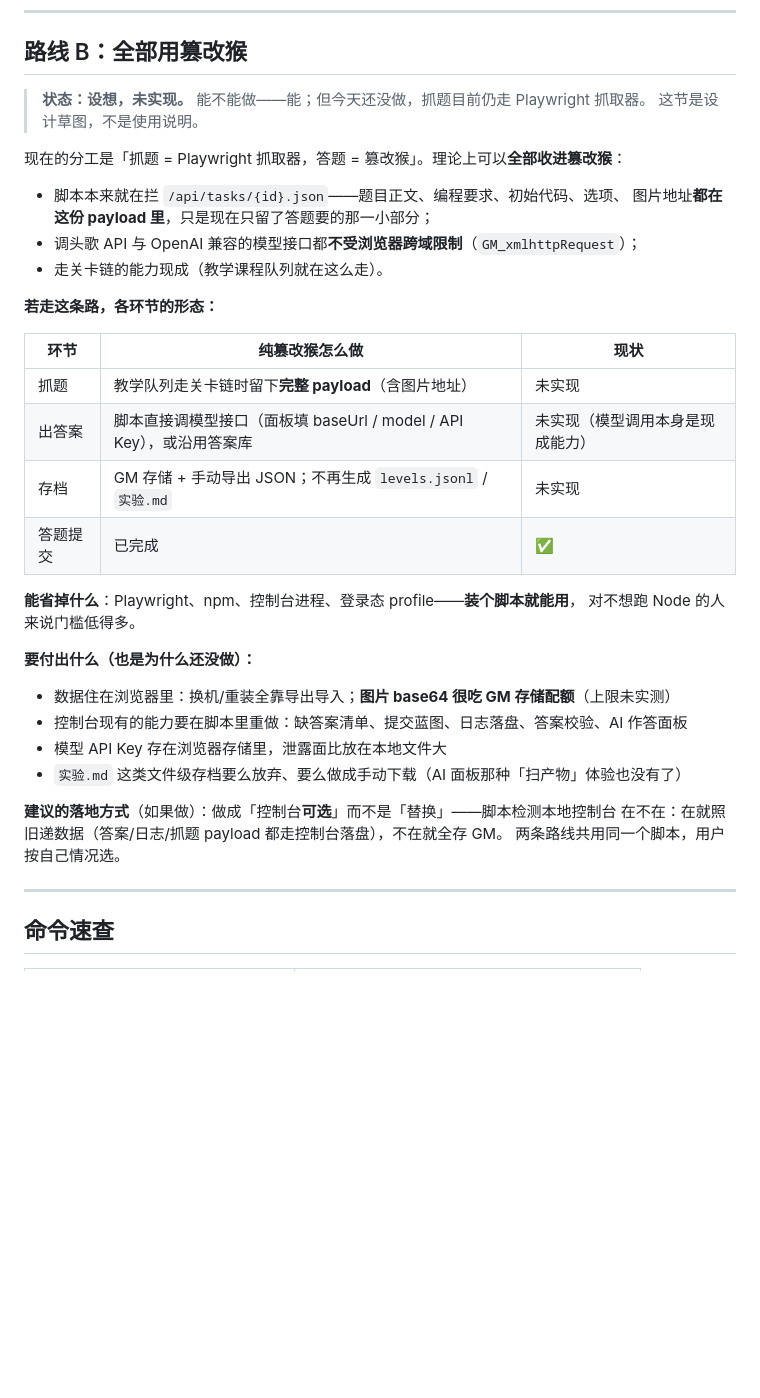
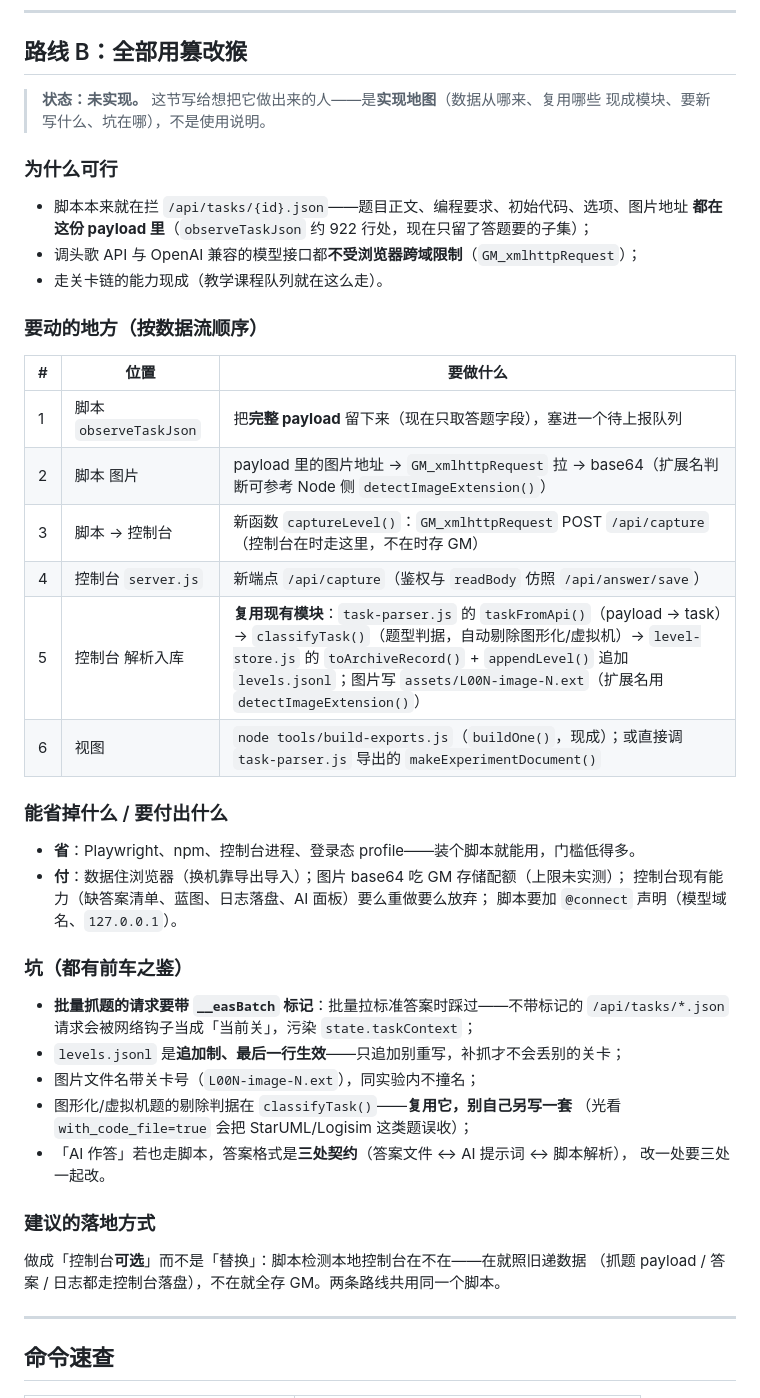
Before and after one commit to SuGan-0/gs-educoder, a Markdown page: README.md, the part around the change. GitHub-like rendering; blank space fills up the shorter version.

Commit message:
docs: 「路线 B」改写成面向实现者的地图——动哪些文件、复用什么、坑在哪
用户指出：这节不是给作者看的，是给想把它做出来的人看的。重写为实现地图：
- 按数据流列 6 步，每步给「位置 + 要做什么」（observeTaskJson 留完整 payload →
  GM_xmlhttpRequest 拉 base64 图片 → 新端点 /api/capture → 复用 taskFromApi/
  classifyTask/toArchiveRecord/appendLevel 入库 → build-exports 重建视图）；
- 强调解析入库复用 Node 侧现成模块（脚本只递原材料，零重复解析）；
- 新增「坑」清单：__easBatch 标记（防污染当前关）、levels.jsonl 追加制、
  图片文件名规则、classifyTask 判据别另写、答案格式三处契约、@connect 声明；
- 所有指针均已 grep 核对真实存在。

```diff
--- a/README.md
+++ b/README.md
@@ -256,38 +256,49 @@ X-EDU-Type:      pc          ← 必须精确是 pc，写成 web 会被拒
 
 ## 路线 B：全部用篡改猴
 
-> **状态：设想，未实现。** 能不能做——能；但今天还没做，抓题目前仍走 Playwright 抓取器。
-> 这节是设计草图，不是使用说明。
+> **状态：未实现。** 这节写给想把它做出来的人——是**实现地图**（数据从哪来、复用哪些
+> 现成模块、要新写什么、坑在哪），不是使用说明。
 
-现在的分工是「抓题 = Playwright 抓取器，答题 = 篡改猴」。理论上可以**全部收进篡改猴**：
+### 为什么可行
 
-- 脚本本来就在拦 `/api/tasks/{id}.json`——题目正文、编程要求、初始代码、选项、
-  图片地址**都在这份 payload 里**，只是现在只留了答题要的那一小部分；
+- 脚本本来就在拦 `/api/tasks/{id}.json`——题目正文、编程要求、初始代码、选项、图片地址
+  **都在这份 payload 里**（`observeTaskJson` 约 922 行处，现在只留了答题要的子集）；
 - 调头歌 API 与 OpenAI 兼容的模型接口都**不受浏览器跨域限制**（`GM_xmlhttpRequest`）；
 - 走关卡链的能力现成（教学课程队列就在这么走）。
 
-**若走这条路，各环节的形态：**
+### 要动的地方（按数据流顺序）
 
-| 环节 | 纯篡改猴怎么做 | 现状 |
+| # | 位置 | 要做什么 |
 | --- | --- | --- |
-| 抓题 | 教学队列走关卡链时留下**完整 payload**（含图片地址） | 未实现 |
-| 出答案 | 脚本直接调模型接口（面板填 baseUrl / model / API Key），或沿用答案库 | 未实现（模型调用本身是现成能力） |
-| 存档 | GM 存储 + 手动导出 JSON；不再生成 `levels.jsonl` / `实验.md` | 未实现 |
-| 答题提交 | 已完成 | ✅ |
+| 1 | 脚本 `observeTaskJson` | 把**完整 payload** 留下来（现在只取答题字段），塞进一个待上报队列 |
+| 2 | 脚本 图片 | payload 里的图片地址 → `GM_xmlhttpRequest` 拉 → base64（扩展名判断可参考 Node 侧 `detectImageExtension()`） |
+| 3 | 脚本 → 控制台 | 新函数 `captureLevel()`：`GM_xmlhttpRequest` POST `/api/capture`（控制台在时走这里，不在时存 GM） |
+| 4 | 控制台 `server.js` | 新端点 `/api/capture`（鉴权与 `readBody` 仿照 `/api/answer/save`） |
+| 5 | 控制台 解析入库 | **复用现有模块**：`task-parser.js` 的 `taskFromApi()`（payload → task）→ `classifyTask()`（题型判据，自动剔除图形化/虚拟机）→ `level-store.js` 的 `toArchiveRecord()` + `appendLevel()` 追加 `levels.jsonl`；图片写 `assets/L00N-image-N.ext`（扩展名用 `detectImageExtension()`） |
+| 6 | 视图 | `node tools/build-exports.js`（`buildOne()`，现成）；或直接调 `task-parser.js` 导出的 `makeExperimentDocument()` |
 
-**能省掉什么**：Playwright、npm、控制台进程、登录态 profile——**装个脚本就能用**，
-对不想跑 Node 的人来说门槛低得多。
+### 能省掉什么 / 要付出什么
 
-**要付出什么（也是为什么还没做）：**
+- **省**：Playwright、npm、控制台进程、登录态 profile——装个脚本就能用，门槛低得多。
+- **付**：数据住浏览器（换机靠导出导入）；图片 base64 吃 GM 存储配额（上限未实测）；
+  控制台现有能力（缺答案清单、蓝图、日志落盘、AI 面板）要么重做要么放弃；
+  脚本要加 `@connect` 声明（模型域名、`127.0.0.1`）。
 
-- 数据住在浏览器里：换机/重装全靠导出导入；**图片 base64 很吃 GM 存储配额**（上限未实测）
-- 控制台现有的能力要在脚本里重做：缺答案清单、提交蓝图、日志落盘、答案校验、AI 作答面板
-- 模型 API Key 存在浏览器存储里，泄露面比放在本地文件大
-- `实验.md` 这类文件级存档要么放弃、要么做成手动下载（AI 面板那种「扫产物」体验也没有了）
+### 坑（都有前车之鉴）
 
-**建议的落地方式**（如果做）：做成「控制台**可选**」而不是「替换」——脚本检测本地控制台
-在不在：在就照旧递数据（答案/日志/抓题 payload 都走控制台落盘），不在就全存 GM。
-两条路线共用同一个脚本，用户按自己情况选。
+- **批量抓题的请求要带 `__easBatch` 标记**：批量拉标准答案时踩过——不带标记的
+  `/api/tasks/*.json` 请求会被网络钩子当成「当前关」，污染 `state.taskContext`；
+- `levels.jsonl` 是**追加制、最后一行生效**——只追加别重写，补抓才不会丢别的关卡；
+- 图片文件名带关卡号（`L00N-image-N.ext`），同实验内不撞名；
+- 图形化/虚拟机题的剔除判据在 `classifyTask()`——**复用它，别自己另写一套**
+  （光看 `with_code_file=true` 会把 StarUML/Logisim 这类题误收）；
+- 「AI 作答」若也走脚本，答案格式是**三处契约**（答案文件 ↔ AI 提示词 ↔ 脚本解析），
+  改一处要三处一起改。
+
+### 建议的落地方式
+
+做成「控制台**可选**」而不是「替换」：脚本检测本地控制台在不在——在就照旧递数据
+（抓题 payload / 答案 / 日志都走控制台落盘），不在就全存 GM。两条路线共用同一个脚本。
 
 ---
 
```
